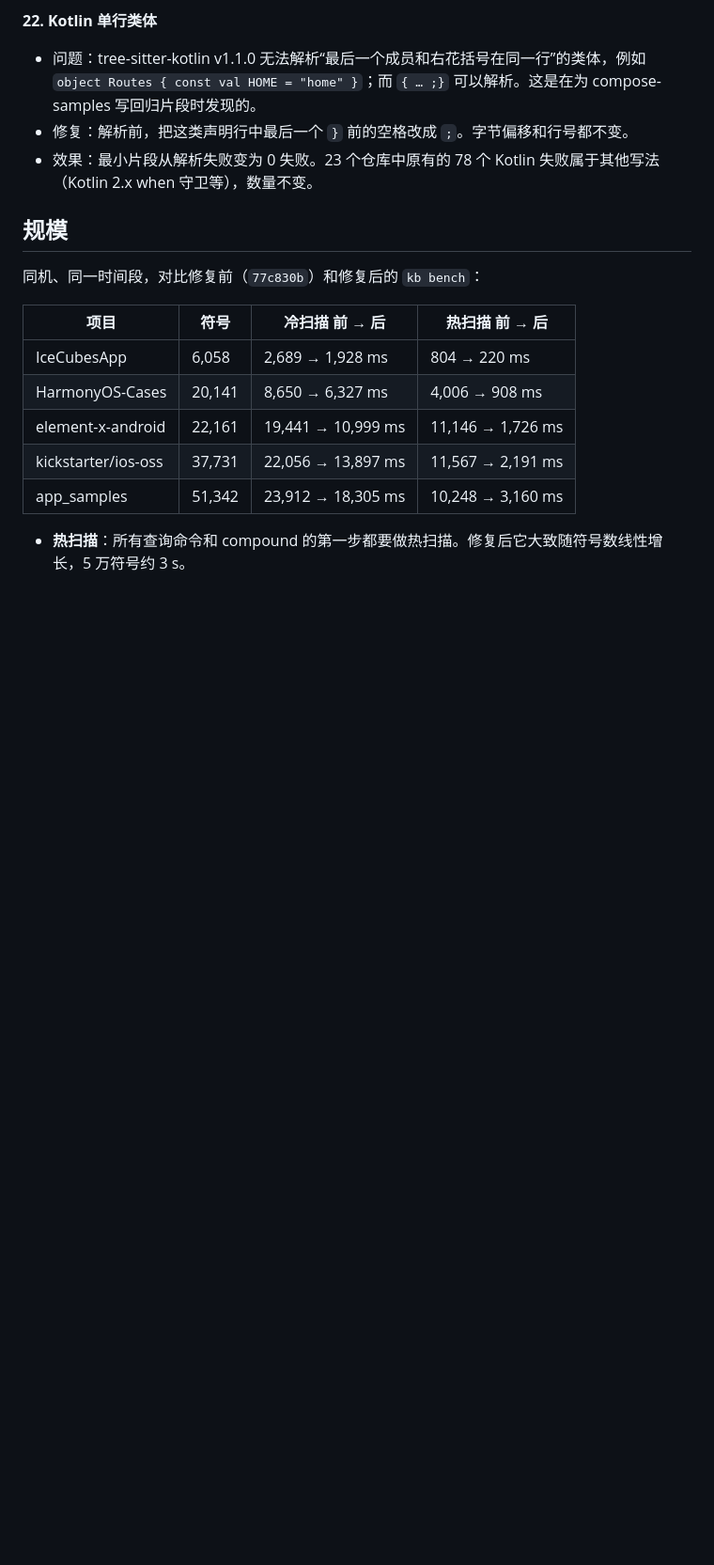
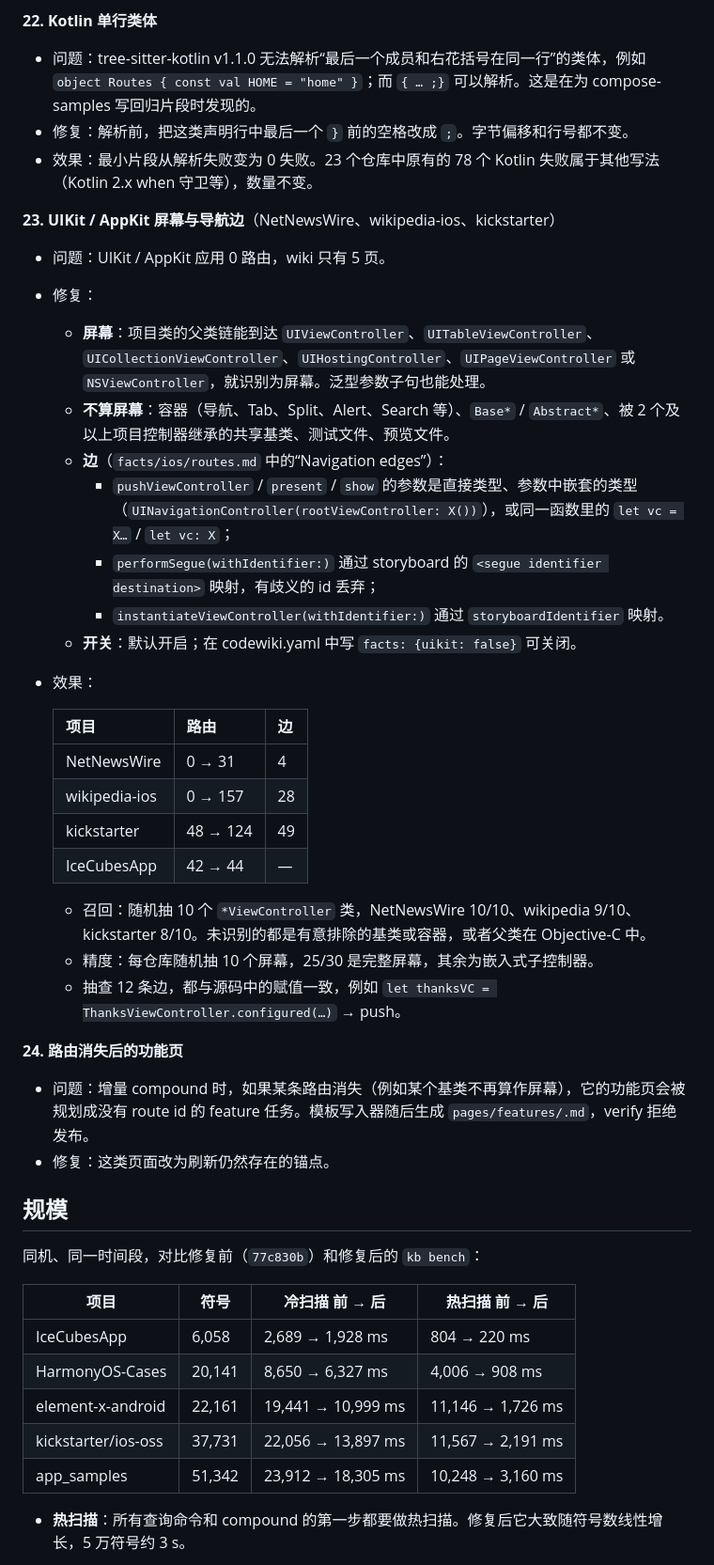
Before and after one commit to luckylucky0001/codewiki, a Markdown page: docs/validation.md, the part around one of its changes. Shown at 94% size. Rendered like a GitHub page; blank space fills up the shorter version.

```diff
--- a/docs/validation.md
+++ b/docs/validation.md
@@ -356,6 +357,35 @@
 - 修复：解析前，把这类声明行中最后一个 `}` 前的空格改成 `;`。字节偏移和行号都不变。
 - 效果：最小片段从解析失败变为 0 失败。23 个仓库中原有的 78 个 Kotlin 失败属于其他写法（Kotlin 2.x when 守卫等），数量不变。
 
+**23. UIKit / AppKit 屏幕与导航边**（NetNewsWire、wikipedia-ios、kickstarter）
+
+- 问题：UIKit / AppKit 应用 0 路由，wiki 只有 5 页。
+- 修复：
+  - **屏幕**：项目类的父类链能到达 `UIViewController`、`UITableViewController`、`UICollectionViewController`、`UIHostingController`、`UIPageViewController` 或 `NSViewController`，就识别为屏幕。泛型参数子句也能处理。
+  - **不算屏幕**：容器（导航、Tab、Split、Alert、Search 等）、`Base*` / `Abstract*`、被 2 个及以上项目控制器继承的共享基类、测试文件、预览文件。
+  - **边**（`facts/ios/routes.md` 中的“Navigation edges”）：
+    - `pushViewController` / `present` / `show` 的参数是直接类型、参数中嵌套的类型（`UINavigationController(rootViewController: X())`），或同一函数里的 `let vc = X…` / `let vc: X`；
+    - `performSegue(withIdentifier:)` 通过 storyboard 的 `<segue identifier destination>` 映射，有歧义的 id 丢弃；
+    - `instantiateViewController(withIdentifier:)` 通过 `storyboardIdentifier` 映射。
+  - **开关**：默认开启；在 codewiki.yaml 中写 `facts: {uikit: false}` 可关闭。
+- 效果：
+
+  | 项目 | 路由 | 边 |
+  |---|---|---|
+  | NetNewsWire | 0 → 31 | 4 |
+  | wikipedia-ios | 0 → 157 | 28 |
+  | kickstarter | 48 → 124 | 49 |
+  | IceCubesApp | 42 → 44 | — |
+
+  - 召回：随机抽 10 个 `*ViewController` 类，NetNewsWire 10/10、wikipedia 9/10、kickstarter 8/10。未识别的都是有意排除的基类或容器，或者父类在 Objective-C 中。
+  - 精度：每仓库随机抽 10 个屏幕，25/30 是完整屏幕，其余为嵌入式子控制器。
+  - 抽查 12 条边，都与源码中的赋值一致，例如 `let thanksVC = ThanksViewController.configured(…)` → push。
+
+**24. 路由消失后的功能页**
+
+- 问题：增量 compound 时，如果某条路由消失（例如某个基类不再算作屏幕），它的功能页会被规划成没有 route id 的 feature 任务。模板写入器随后生成 `pages/features/.md`，verify 拒绝发布。
+- 修复：这类页面改为刷新仍然存在的锚点。
+
 ## 规模
 
 同机、同一时间段，对比修复前（`77c830b`）和修复后的 `kb bench`：
```
Also changed, not shown: other parts of docs/validation.md (+12 -7 lines), README.md (+13 -4 lines).
